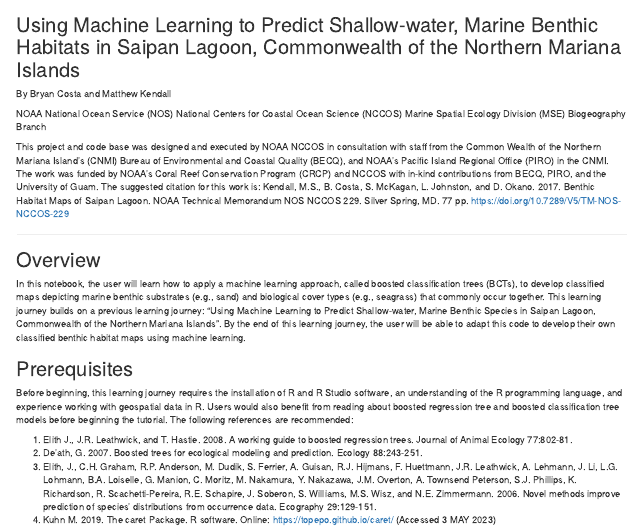
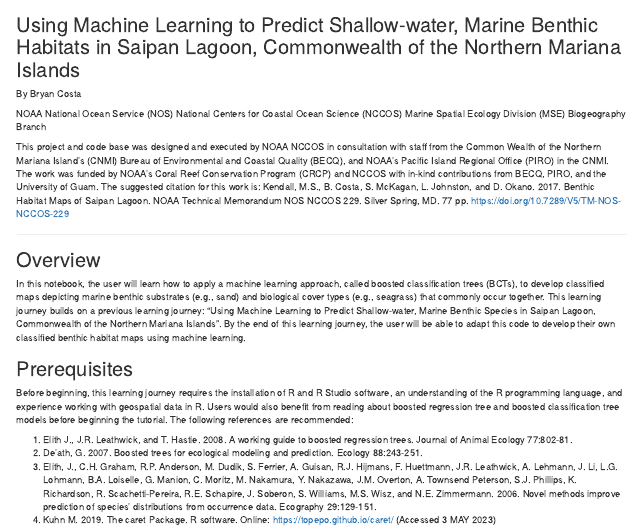
Before and after one commit to esweeney120/ML-for-Characterizing-Seafloor-Habitats, an R Markdown document (Create_Habitat_Map_using_BoostedClassificationTrees.Rmd): the page in a window 1100 px wide, from its top. Rendered offline with R 4.5, knitr and Pandoc, with nearby package versions.

Commit message:
Update Create_Habitat_Map_using_BoostedClassificationTrees.Rmd

```diff
--- a/Create_Habitat_Map_using_BoostedClassificationTrees.Rmd
+++ b/Create_Habitat_Map_using_BoostedClassificationTrees.Rmd
@@ -1,5 +1,5 @@
 ## Using Machine Learning to Predict Shallow-water, Marine Benthic Habitats in Saipan Lagoon, Commonwealth of the Northern Mariana Islands
-####### By Bryan Costa and Matthew Kendall
+####### By Bryan Costa
 ####### NOAA National Ocean Service (NOS) National Centers for Coastal Ocean Science (NCCOS) Marine Spatial Ecology Division (MSE) Biogeography Branch
 
 ####### This project and code base was designed and executed by NOAA NCCOS in consultation with staff from the Common Wealth of the Northern Mariana Island's (CNMI) Bureau of Environmental and Coastal Quality (BECQ), and NOAA's Pacific Island Regional Office (PIRO) in the CNMI. The work was funded by NOAA's Coral Reef Conservation Program (CRCP) and NCCOS with in-kind contributions from BECQ, PIRO, and the University of Guam. The suggested citation for this work is: Kendall, M.S., B. Costa, S. McKagan, L. Johnston, and D. Okano. 2017. Benthic Habitat Maps of Saipan Lagoon. NOAA Technical Memorandum NOS NCCOS 229. Silver Spring, MD. 77 pp. https://doi.org/10.7289/V5/TM-NOS-NCCOS-229
```
